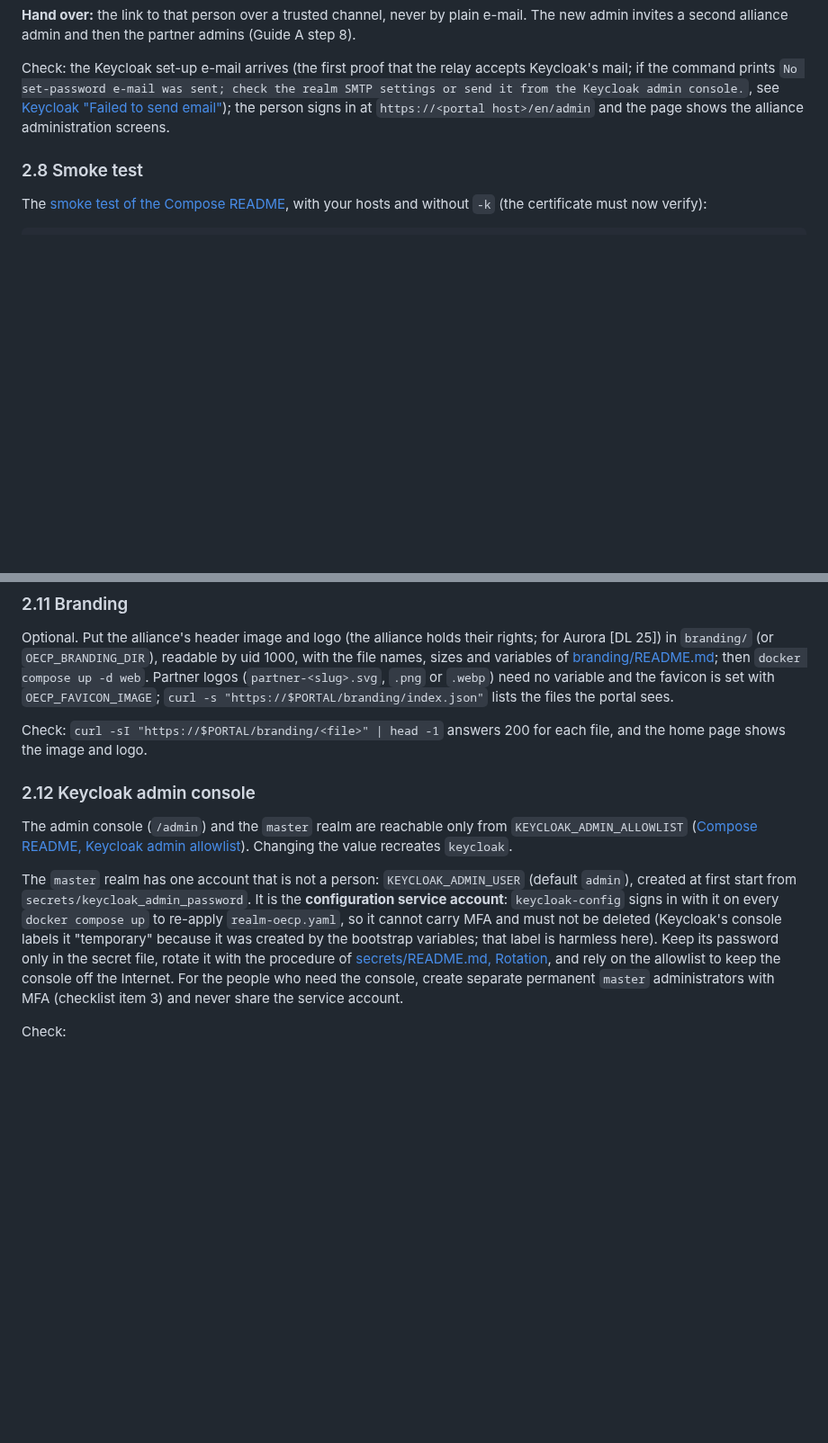
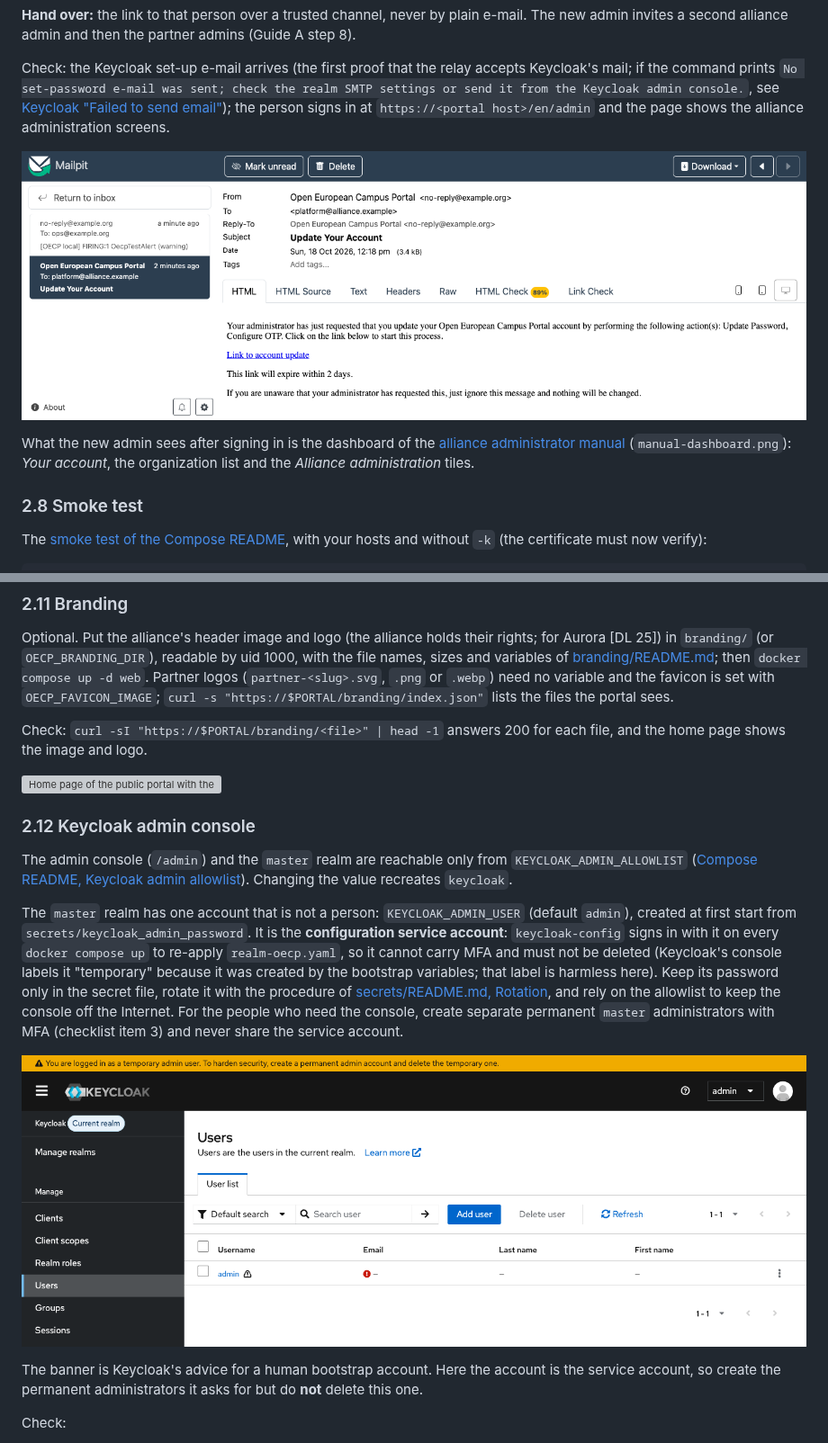
Before and after one commit to LAArino/OACC, a Markdown page: docs/onboarding/hosting-operator.md, 2 parts joined by grey strips. Shown at 90% size. GitHub-like rendering; pictures changed too: docs/images/ops-keycloak-admin-console.png (added), docs/images/ops-setup-email.png (added); blank space fills up the shorter version; grey boxes are pictures that could not be loaded.

```diff
--- a/docs/onboarding/hosting-operator.md
+++ b/docs/onboarding/hosting-operator.md
@@ -176,6 +176,10 @@ The command prints an invitation link (24 hours by default, at most 168) and wor
 
 Check: the Keycloak set-up e-mail arrives (the first proof that the relay accepts Keycloak's mail; if the command prints `No set-password e-mail was sent; check the realm SMTP settings or send it from the Keycloak admin console.`, see [Keycloak "Failed to send email"](../../deploy/compose/README.md#troubleshooting)); the person signs in at `https://<portal host>/en/admin` and the page shows the alliance administration screens.
 
+![The Keycloak "Update Your Account" e-mail as it arrives, here caught by Mailpit on the development stack: sender, the named person as recipient, the Update Password and Configure OTP actions, the account update link and the two-day expiry](../images/ops-setup-email.png)
+
+What the new admin sees after signing in is the dashboard of the [alliance administrator manual](../manuals/alliance-admin.md) (`manual-dashboard.png`): *Your account*, the organization list and the *Alliance administration* tiles.
+
 ### 2.8 Smoke test
 
 The [smoke test of the Compose README](../../deploy/compose/README.md#smoke-test), with your hosts and without `-k` (the certificate must now verify):
@@ -245,11 +255,17 @@ Optional. Put the alliance's header image and logo (the alliance holds their rig
 
 Check: `curl -sI "https://$PORTAL/branding/<file>" | head -1` answers 200 for each file, and the home page shows the image and logo.
 
+![Home page of the public portal with the deployment branding in place: the alliance logo in the header, the header image above the search box, the course count and the quick links by field and by university](../images/public-home.png)
+
 ### 2.12 Keycloak admin console
 
 The admin console (`/admin`) and the `master` realm are reachable only from `KEYCLOAK_ADMIN_ALLOWLIST` ([Compose README, Keycloak admin allowlist](../../deploy/compose/README.md#keycloak-admin-allowlist)). Changing the value recreates `keycloak`.
 
 The `master` realm has one account that is not a person: `KEYCLOAK_ADMIN_USER` (default `admin`), created at first start from `secrets/keycloak_admin_password`. It is the **configuration service account**: `keycloak-config` signs in with it on every `docker compose up` to re-apply `realm-oecp.yaml`, so it cannot carry MFA and must not be deleted (Keycloak's console labels it "temporary" because it was created by the bootstrap variables; that label is harmless here). Keep its password only in the secret file, rotate it with the procedure of [secrets/README.md, Rotation](../../deploy/compose/secrets/README.md#rotation), and rely on the allowlist to keep the console off the Internet. For the people who need the console, create separate permanent `master` administrators with MFA (checklist item 3) and never share the service account.
+
+![Keycloak admin console, master realm, Users list: the single admin account with a warning icon and no e-mail, and the yellow banner "You are logged in as a temporary admin user. To harden security, create a permanent admin account and delete the temporary one."](../images/ops-keycloak-admin-console.png)
+
+The banner is Keycloak's advice for a human bootstrap account. Here the account is the service account, so create the permanent administrators it asks for but do **not** delete this one.
 
 Check:
 
```
Also changed, not shown: other parts of docs/onboarding/hosting-operator.md (+6 -0 lines), CHANGELOG.md (+5 -0 lines), docs/images/README.md (+8 -0 lines), docs/images/ops-alert-email.png (added).
